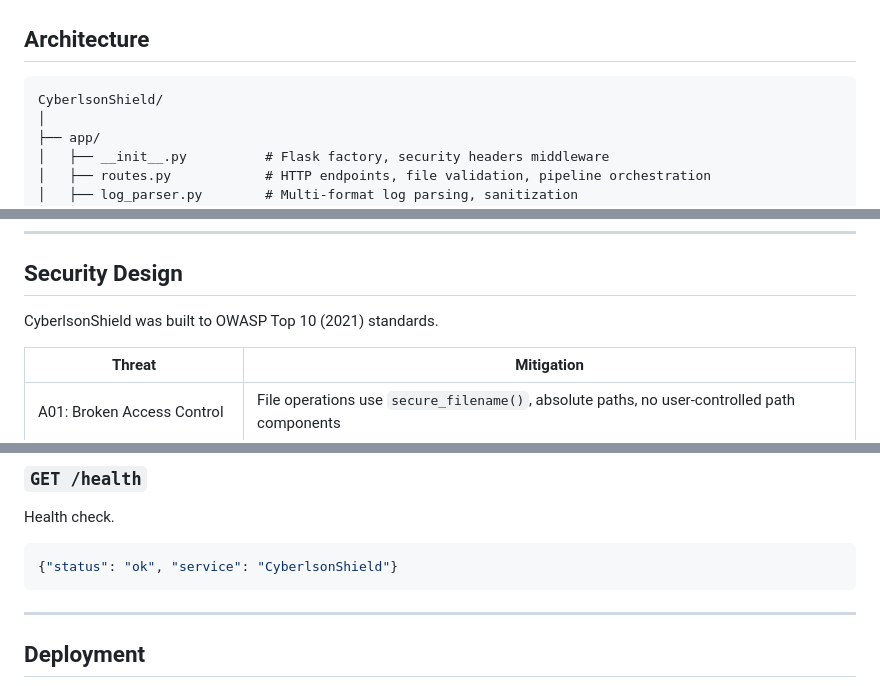
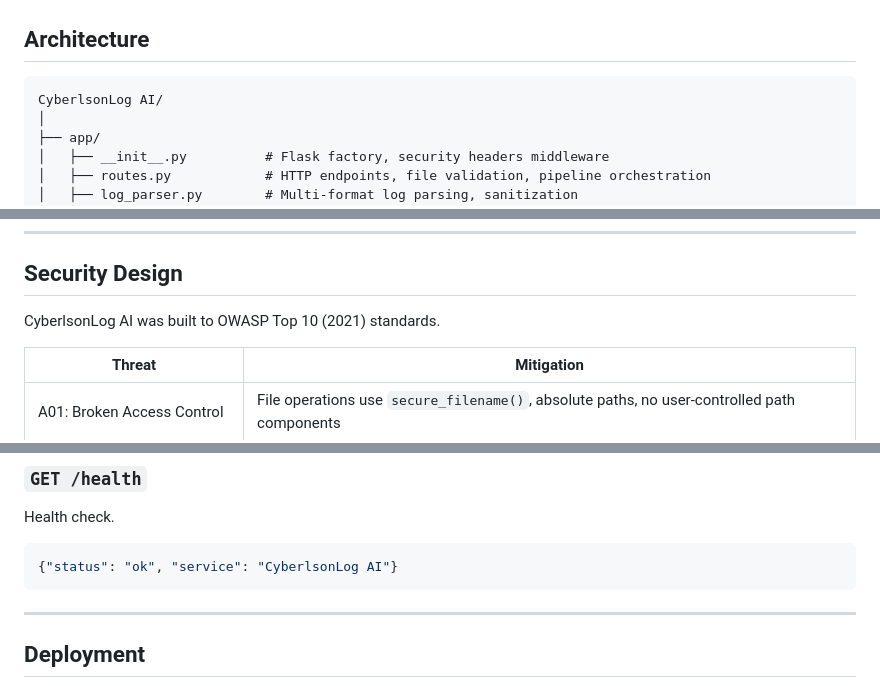
Before and after one commit to cYBerLson/CyberlsonLog-AI, a Markdown page: README.md, 3 parts joined by grey strips. Drawn GitHub-style.

````diff
--- a/README.md
+++ b/README.md
@@ -121,7 +121,7 @@
 ## Architecture
 
 ```
-CyberlsonShield/
+CyberlsonLog AI/
 │
 ├── app/
 │   ├── __init__.py          # Flask factory, security headers middleware
@@ -244,7 +243,7 @@ Each flagged window receives a human-readable explanation generated by rule-base
 
 ## Security Design
 
-CyberlsonShield was built to OWASP Top 10 (2021) standards.
+CyberlsonLog AI was built to OWASP Top 10 (2021) standards.
 
 | Threat | Mitigation |
 |--------|-----------|
@@ -314,7 +313,7 @@ Generate a PDF report from analysis results.
 ### `GET /health`
 Health check.
 ```json
-{"status": "ok", "service": "CyberlsonShield"}
+{"status": "ok", "service": "CyberlsonLog AI"}
 ```
 
 ---
````
Also changed, not shown: other parts of README.md (+12 -13 lines).
